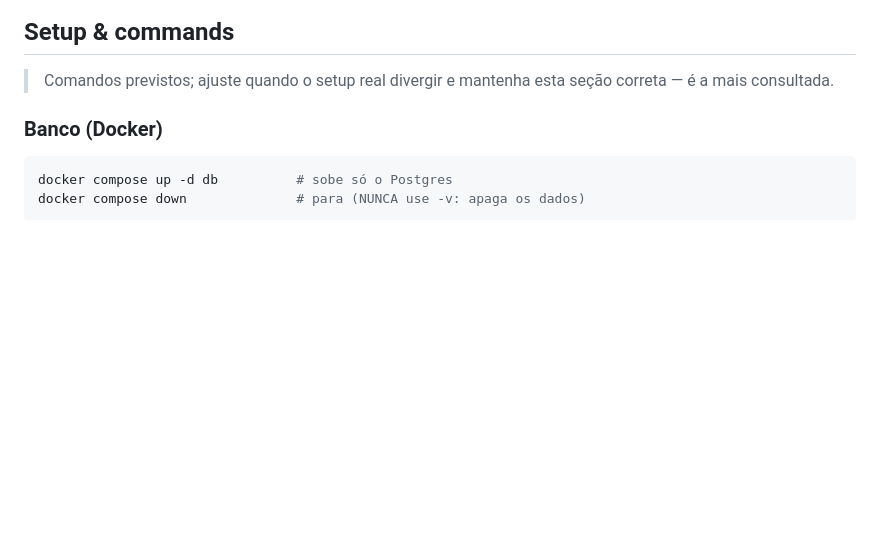
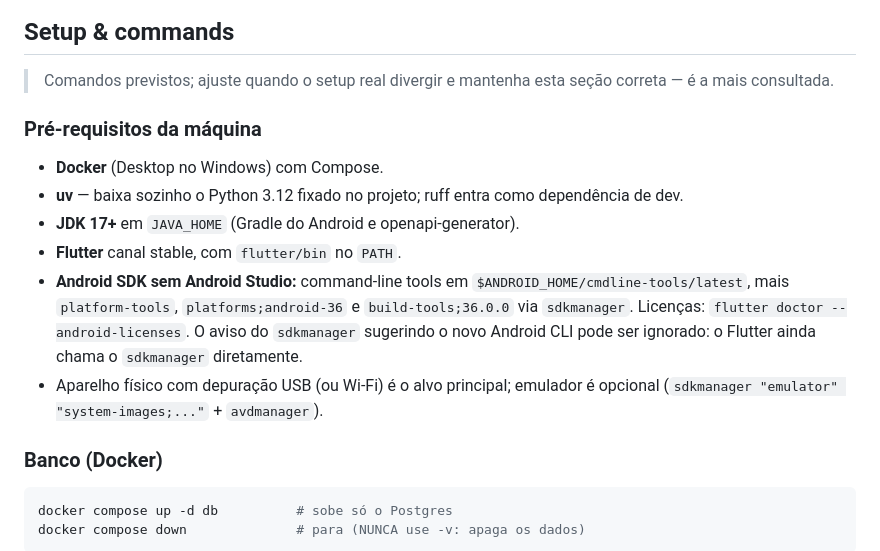
Before and after one commit to YagoOliveira852/FinanceTracker, a Markdown page: CLAUDE.md, the part around the change. GitHub-like rendering; blank space fills up the shorter version.

Commit message:
docs: documenta pré-requisitos da máquina no CLAUDE.md
Registra o setup enxuto sem Android Studio (command-line tools +
sdkmanager) e por que o aviso de depreciação do sdkmanager pode ser
ignorado: o Flutter ainda o chama diretamente.

Co-Authored-By: Claude Opus 5.5 <noreply@anthropic.com>

```diff
--- a/CLAUDE.md
+++ b/CLAUDE.md
@@ -32,6 +32,15 @@ Instruções pessoais (modo de trabalho, prazo, cronograma) ficam em `CLAUDE.loc
 ## Setup & commands
 
 > Comandos previstos; ajuste quando o setup real divergir e mantenha esta seção correta — é a mais consultada.
+
+### Pré-requisitos da máquina
+
+- **Docker** (Desktop no Windows) com Compose.
+- **uv** — baixa sozinho o Python 3.12 fixado no projeto; ruff entra como dependência de dev.
+- **JDK 17+** em `JAVA_HOME` (Gradle do Android e openapi-generator).
+- **Flutter** canal stable, com `flutter/bin` no `PATH`.
+- **Android SDK sem Android Studio:** command-line tools em `$ANDROID_HOME/cmdline-tools/latest`, mais `platform-tools`, `platforms;android-36` e `build-tools;36.0.0` via `sdkmanager`. Licenças: `flutter doctor --android-licenses`. O aviso do `sdkmanager` sugerindo o novo Android CLI pode ser ignorado: o Flutter ainda chama o `sdkmanager` diretamente.
+- Aparelho físico com depuração USB (ou Wi-Fi) é o alvo principal; emulador é opcional (`sdkmanager "emulator" "system-images;..."` + `avdmanager`).
 
 ### Banco (Docker)
 
```
